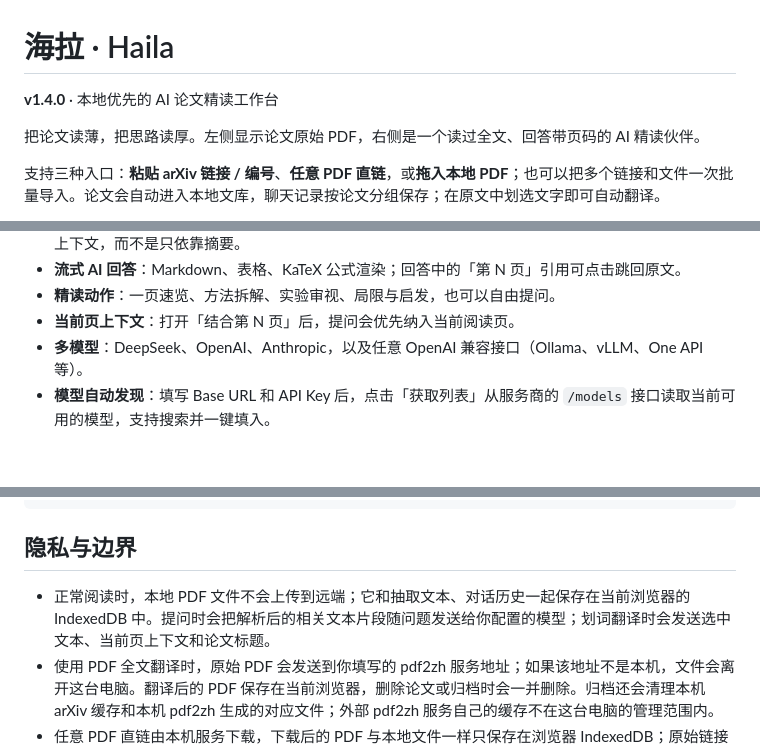
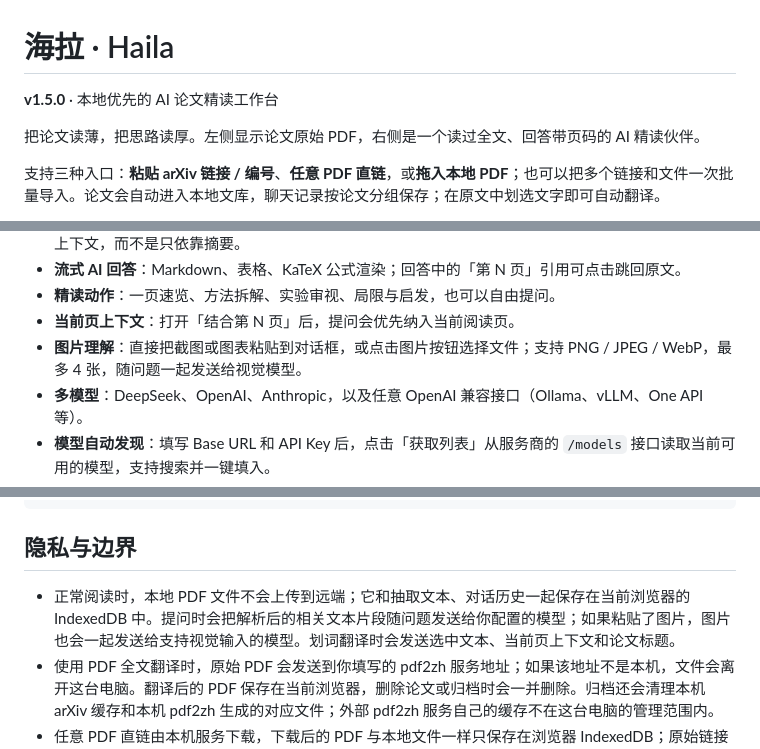
Before and after one commit to ScallopShark-ai/page-margin, a Markdown page: README.md, 3 parts joined by grey strips. Drawn GitHub-style; blank space fills up the shorter version.

```diff
--- a/README.md
+++ b/README.md
@@ -1,6 +1,6 @@
 # 海拉 · Haila
 
-**v1.4.0** · 本地优先的 AI 论文精读工作台
+**v1.5.0** · 本地优先的 AI 论文精读工作台
 
 把论文读薄，把思路读厚。左侧显示论文原始 PDF，右侧是一个读过全文、回答带页码的 AI 精读伙伴。
 
@@ -57,6 +57,7 @@
 - **流式 AI 回答**：Markdown、表格、KaTeX 公式渲染；回答中的「第 N 页」引用可点击跳回原文。
 - **精读动作**：一页速览、方法拆解、实验审视、局限与启发，也可以自由提问。
 - **当前页上下文**：打开「结合第 N 页」后，提问会优先纳入当前阅读页。
+- **图片理解**：直接把截图或图表粘贴到对话框，或点击图片按钮选择文件；支持 PNG / JPEG / WebP，最多 4 张，随问题一起发送给视觉模型。
 - **多模型**：DeepSeek、OpenAI、Anthropic，以及任意 OpenAI 兼容接口（Ollama、vLLM、One API 等）。
 - **模型自动发现**：填写 Base URL 和 API Key 后，点击「获取列表」从服务商的 `/models` 接口读取当前可用的模型，支持搜索并一键填入。
 - **常用模型**：把模型名称、服务商、Base URL 和 Key 保存为常用配置；下次打开设置直接点「使用」切换，不必重新填写。保存的配置只存在当前浏览器。
@@ -616,7 +634,7 @@ public/pdfjs/                PDF.js 的 cmaps、字体、wasm 资源
 
 ## 隐私与边界
 
-- 正常阅读时，本地 PDF 文件不会上传到远端；它和抽取文本、对话历史一起保存在当前浏览器的 IndexedDB 中。提问时会把解析后的相关文本片段随问题发送给你配置的模型；划词翻译时会发送选中文本、当前页上下文和论文标题。
+- 正常阅读时，本地 PDF 文件不会上传到远端；它和抽取文本、对话历史一起保存在当前浏览器的 IndexedDB 中。提问时会把解析后的相关文本片段随问题发送给你配置的模型；如果粘贴了图片，图片也会一起发送给支持视觉输入的模型。划词翻译时会发送选中文本、当前页上下文和论文标题。
 - 使用 PDF 全文翻译时，原始 PDF 会发送到你填写的 pdf2zh 服务地址；如果该地址不是本机，文件会离开这台电脑。翻译后的 PDF 保存在当前浏览器，删除论文或归档时会一并删除。归档还会清理本机 arXiv 缓存和本机 pdf2zh 生成的对应文件；外部 pdf2zh 服务自己的缓存不在这台电脑的管理范围内。
 - 任意 PDF 直链由本机服务下载，下载后的 PDF 与本地文件一样只保存在浏览器 IndexedDB；原始链接会随论文记录保存在浏览器中。服务端不会长期保留远程 PDF。
 - 模型 API Key 默认保存在浏览器；若使用 `.env` 配置服务器 Key，则 Key 只在本地服务进程中。PDF 全文翻译的 API Key 保存在浏览器，并由 `.runtime` 内独立 pdf2zh 运行时使用；`.runtime` 不会提交到 Git。
```
Also changed, not shown: other parts of README.md (+25 -0 lines), docs/preview-vision.png (added), 10 other files.
